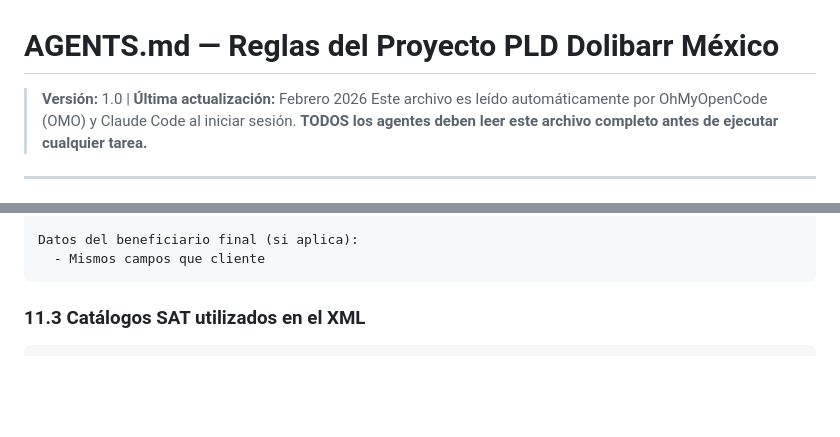
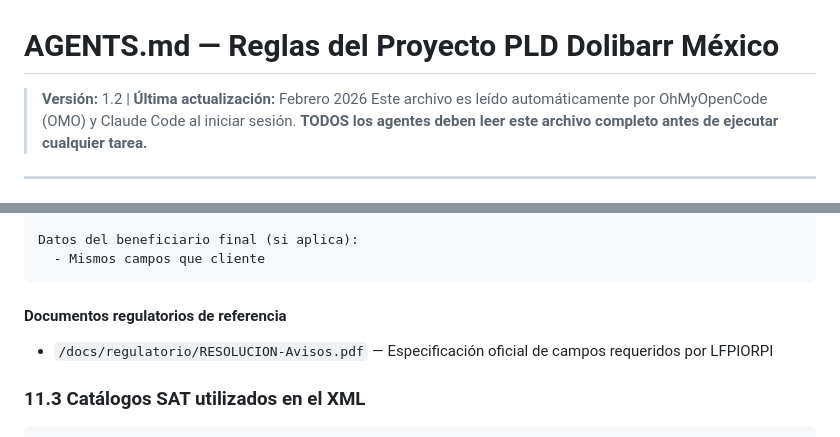
Before and after one commit to petu34/dolibarr-pld-mx, a Markdown page: AGENTS.md, 2 parts joined by grey strips. Drawn GitHub-style; blank space fills up the shorter version.

Commit message:
[HUMAN] docs: ajuste de AGENTS.md con fuente regulatoria y especificaciones de tests.

````diff
--- a/AGENTS.md
+++ b/AGENTS.md
@@ -1,5 +1,5 @@
 # AGENTS.md — Reglas del Proyecto PLD Dolibarr México
-> **Versión:** 1.0 | **Última actualización:** Febrero 2026
+> **Versión:** 1.2 | **Última actualización:** Febrero 2026
 > Este archivo es leído automáticamente por OhMyOpenCode (OMO) y Claude Code al iniciar sesión.
 > **TODOS los agentes deben leer este archivo completo antes de ejecutar cualquier tarea.**
 
@@ -848,6 +848,9 @@ Datos de la operación:
 Datos del beneficiario final (si aplica):
   - Mismos campos que cliente
 ```
+#### Documentos regulatorios de referencia
+
+- `/docs/regulatorio/RESOLUCION-Avisos.pdf` — Especificación oficial de campos requeridos por LFPIORPI
 
 ### 11.3 Catálogos SAT utilizados en el XML
 
````
